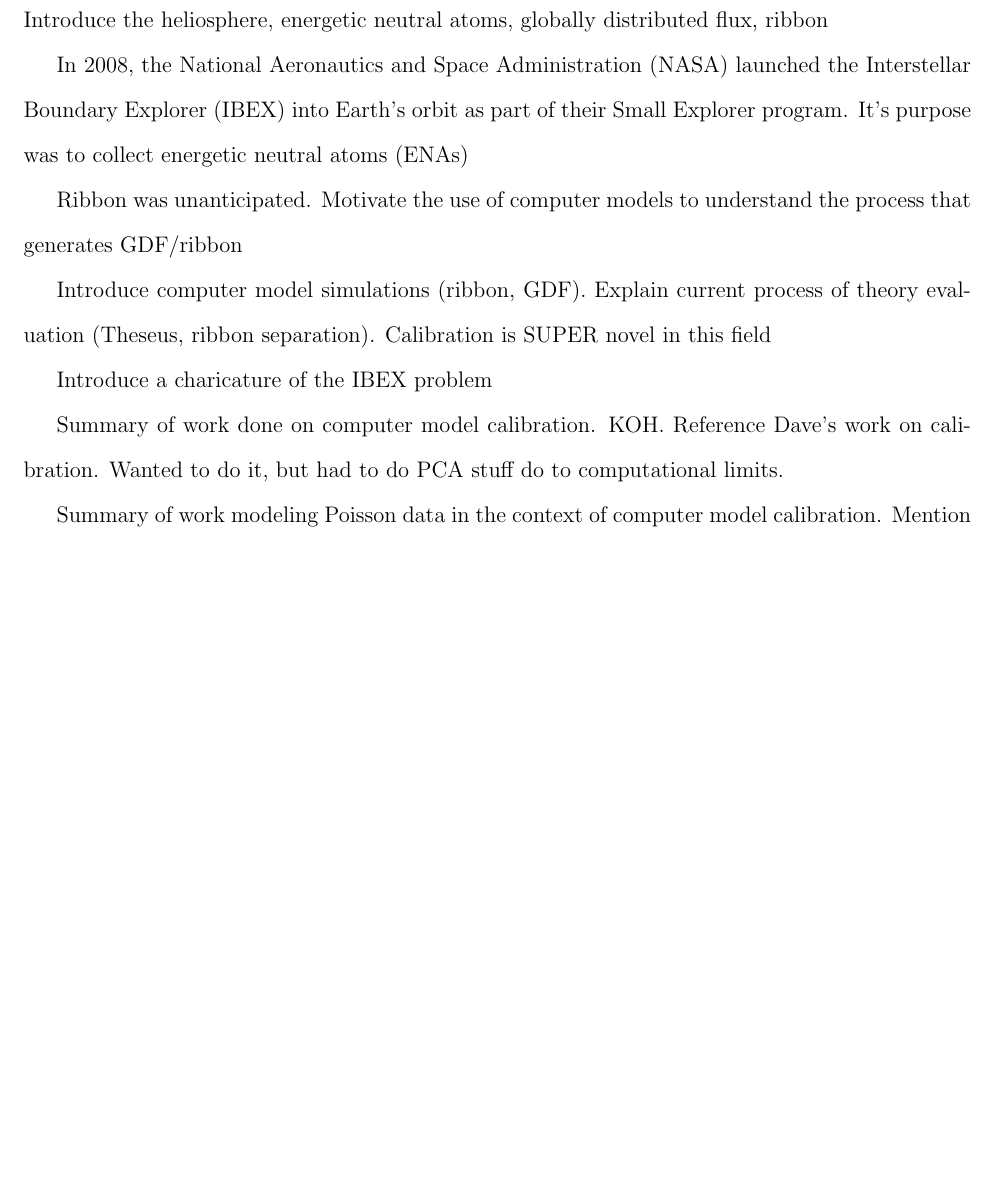
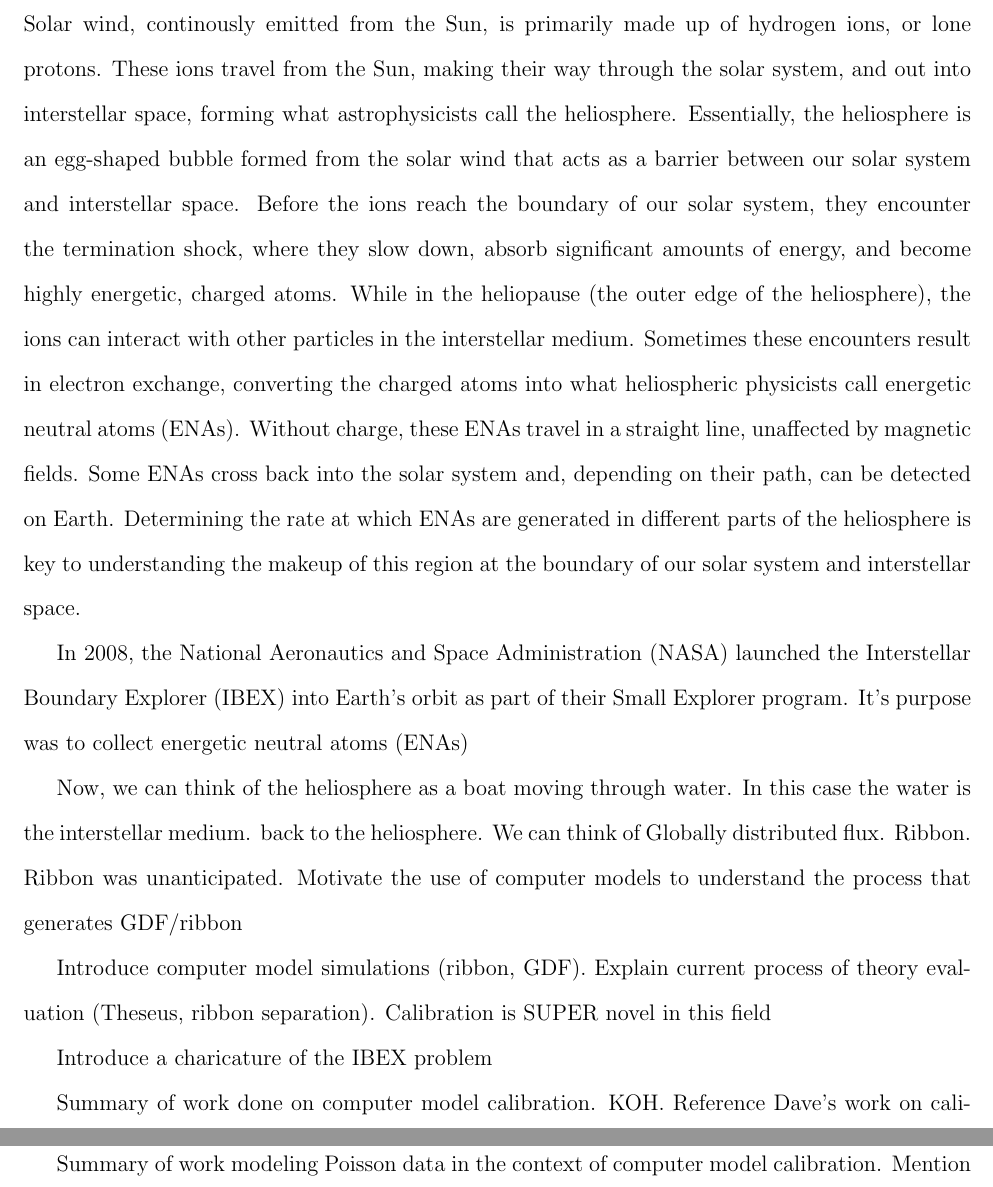
Before and after one commit to lanl/ibex-bayesian-inverse, a LaTeX paper (papers/poisson_calib.tex): part of page 2 of 5 before the commit and two parts of pages 2 and 3 of 6 after it, the two joined at a grey line, cut at the place of the change, the shorter picture padded with empty space. Compiled offline with pdfLaTeX; a missing bibliography style is replaced by a similar one.

Commit message:
adding paragraph to intro

```diff
--- a/papers/poisson_calib.tex
+++ b/papers/poisson_calib.tex
@@ -75,20 +75,40 @@
 \section{Introduction}
 \label{sec:intro}
 
+Solar wind, continously emitted from the Sun, is primarily made up of hydrogen
+ions, or lone protons. These ions travel from the Sun, making their way through
+the solar system, and out into interstellar space, forming what astrophysicists
+call the heliosphere. Essentially, the heliosphere is an egg-shaped bubble
+formed from the solar wind that acts as a barrier between our solar system and
+interstellar space. Before the ions reach the boundary of our solar system,
+they encounter the termination shock, where they slow down, absorb significant
+amounts of energy, and become highly energetic, charged atoms. While in the
+heliopause (the outer edge of the heliosphere), the ions can interact with
+other particles in the interstellar medium. Sometimes these encounters result
+in electron exchange, converting the charged atoms into what heliospheric
+physicists call energetic neutral atoms (ENAs). Without charge, these ENAs
+travel in a straight line, unaffected by magnetic fields. Some ENAs cross back
+into the solar system and, depending on their path, can be detected on Earth.
+Determining the rate at which ENAs are generated in different parts of the
+heliosphere is key to understanding the makeup of this region at the boundary
+of our solar system and interstellar space.
+
+In 2008, the National Aeronautics and Space Administration (NASA) launched the
+Interstellar Boundary Explorer (IBEX) into Earth's orbit as part of their Small
+Explorer program. It's purpose was to collect energetic neutral atoms (ENAs)
+
+Now, we can think of the heliosphere as a boat moving through water. In this
+case the water is the interstellar medium. back to the heliosphere. We can
+think of Globally distributed flux. Ribbon. Ribbon was unanticipated. Motivate
+the use of computer models to understand the process that generates GDF/ribbon
+
 %%% No calibration going on in IBEX (super novel)
-%%% SEPIA: Dave Higdon's LANL - we're going back to what Dave wanted to do, but couldn't at the time with
-%%% computational limits
-
-Introduce the heliosphere, energetic neutral atoms, globally distributed flux, ribbon
-
-In 2008, the National Aeronautics and Space Administration (NASA) launched the Interstellar Boundary Explorer (IBEX) into Earth's orbit as part of their Small Explorer program. It's purpose was to collect energetic neutral atoms (ENAs)
-
-Ribbon was unanticipated. Motivate the use of computer models to understand the process that generates GDF/ribbon
-
 Introduce computer model simulations (ribbon, GDF). Explain current process of theory evaluation (Theseus, ribbon separation). Calibration is SUPER novel in this field
 
 Introduce a charicature of the IBEX problem
 
+%%% SEPIA: Dave Higdon's LANL - we're going back to what Dave wanted to do, but couldn't at the time with
+%%% computational limits
 Summary of work done on computer model calibration. KOH. Reference Dave's work on calibration. Wanted to do it, but had to do PCA stuff do to computational limits.
 
 Summary of work modeling Poisson data in the context of computer model calibration. Mention that Katzfuss and Lawrence suggested use of SVecchia in calibration
```
